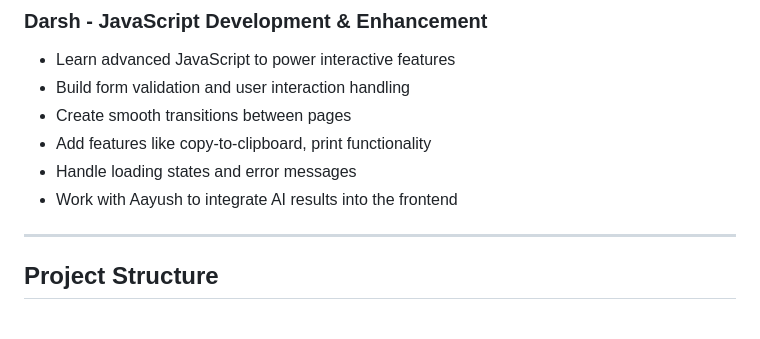
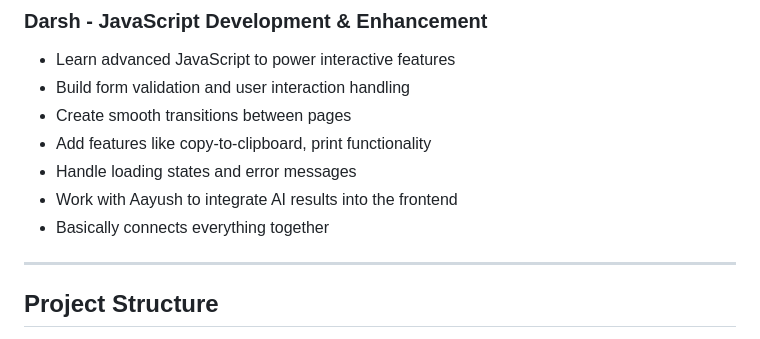
Before and after one commit to aayushgupta317/AASDP-CSForGood26-27, a Markdown page: README.md, the part around the change. GitHub-like rendering.

Commit message:
Update README with project objectives
Clarify project goals and integration details.

```diff
--- a/README.md
+++ b/README.md
@@ -62,7 +62,7 @@ Our team of 5 high schoolers is working together to build different parts of the
 - Add features like copy-to-clipboard, print functionality
 - Handle loading states and error messages
 - Work with Aayush to integrate AI results into the frontend
-
+- Basically connects everything together
 ---
 
 ## Project Structure
```
